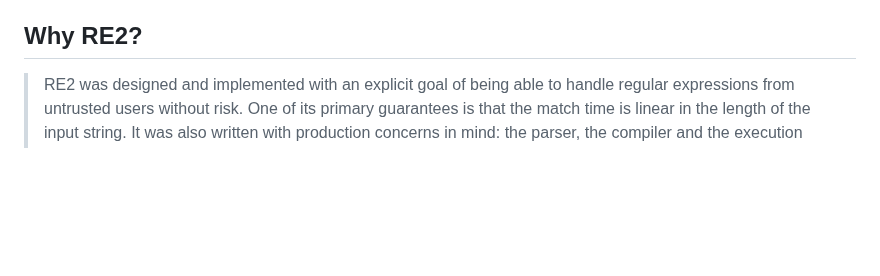
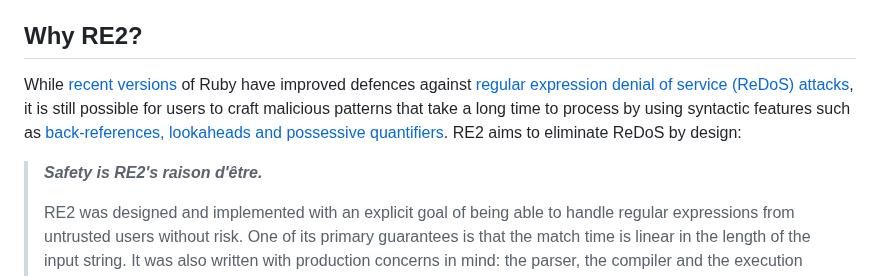
Before and after one commit to mudge/re2, a Markdown page: README.md, the part around one of its changes. Rendered like a GitHub page; blank space fills up the shorter version.

Commit message:
Expand the "Why RE2?" section of the README
While I've previously assumed users were already familiar with the
underlying RE2 library and were only in search of Ruby bindings,
@scottmatthewman rightfully suggested I explain it compared to Ruby's
standard `Regexp` implementation and increase the focus on RE2's primary
goal of _safety_ above all.

```diff
--- a/README.md
+++ b/README.md
@@ -37,6 +37,17 @@ RE2('(\w+):(\d+)').full_match("ruby:1234")
 
 ## Why RE2?
 
+While [recent
+versions](https://www.ruby-lang.org/en/news/2022/12/25/ruby-3-2-0-released/) of
+Ruby have improved defences against [regular expression denial of service
+(ReDoS) attacks](https://en.wikipedia.org/wiki/ReDoS), it is still possible for
+users to craft malicious patterns that take a long time to process by using
+syntactic features such as [back-references, lookaheads and possessive
+quantifiers](https://bugs.ruby-lang.org/issues/19104#note-3). RE2 aims to
+eliminate ReDoS by design:
+
+> **_Safety is RE2's raison d'être._**
+>
 > RE2 was designed and implemented with an explicit goal of being able to
 > handle regular expressions from untrusted users without risk. One of its
 > primary guarantees is that the match time is linear in the length of the
```
Also changed, not shown: other parts of README.md (+2 -2 lines).
